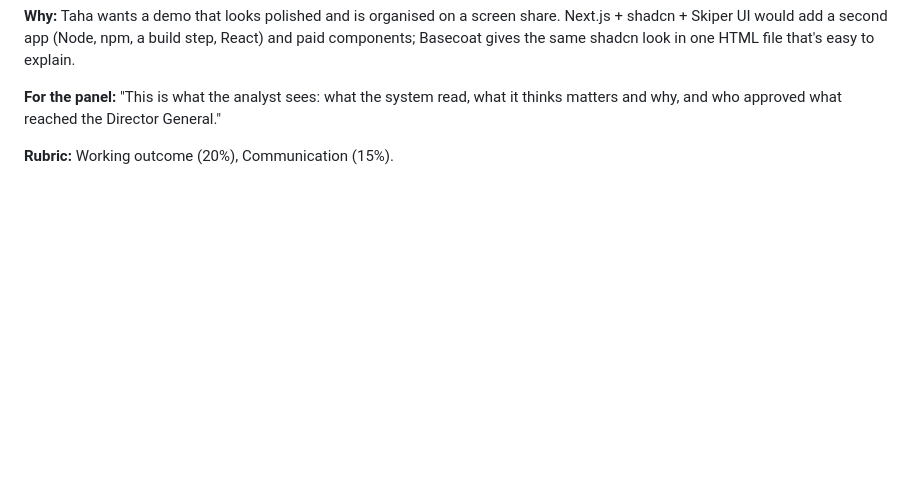
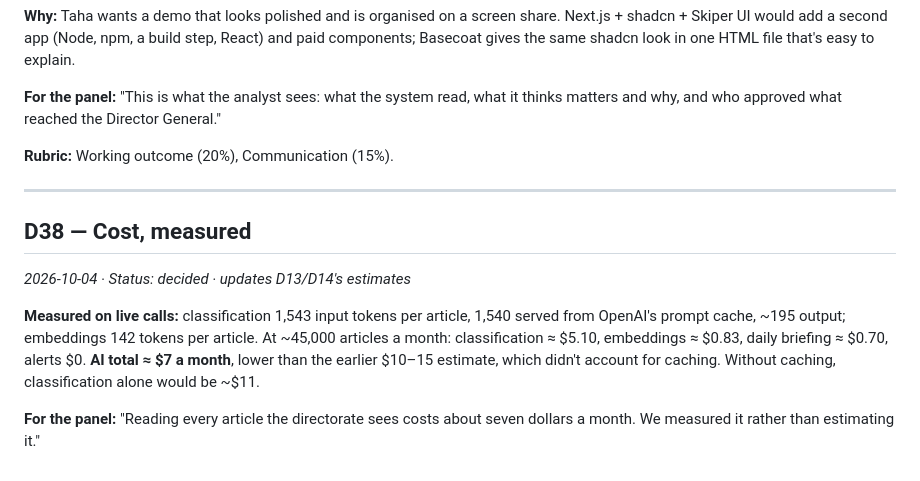
Before and after one commit to Taha-Alnasser/Marsad, a Markdown page: docs/DECISIONS.md, the part around the change. Drawn GitHub-style; blank space fills up the shorter version.

```diff
--- a/docs/DECISIONS.md
+++ b/docs/DECISIONS.md
@@ -585,3 +585,12 @@ Sources: [OpenAI pricing](https://developers.openai.com/api/docs/pricing) · [Op
 **For the panel:** "This is what the analyst sees: what the system read, what it thinks matters and why, and who approved what reached the Director General."
 
 **Rubric:** Working outcome (20%), Communication (15%).
+
+---
+
+## D38 — Cost, measured
+*2026-10-04 · Status: decided · updates D13/D14's estimates*
+
+**Measured on live calls:** classification 1,543 input tokens per article, 1,540 served from OpenAI's prompt cache, ~195 output; embeddings 142 tokens per article. At ~45,000 articles a month: classification ≈ $5.10, embeddings ≈ $0.83, daily briefing ≈ $0.70, alerts $0. **AI total ≈ $7 a month**, lower than the earlier $10–15 estimate, which didn't account for caching. Without caching, classification alone would be ~$11.
+
+**For the panel:** "Reading every article the directorate sees costs about seven dollars a month. We measured it rather than estimating it."
```
Also changed, not shown: README.md (+1 -1 lines), docs/ARCHITECTURE.md (+12 -25 lines).
